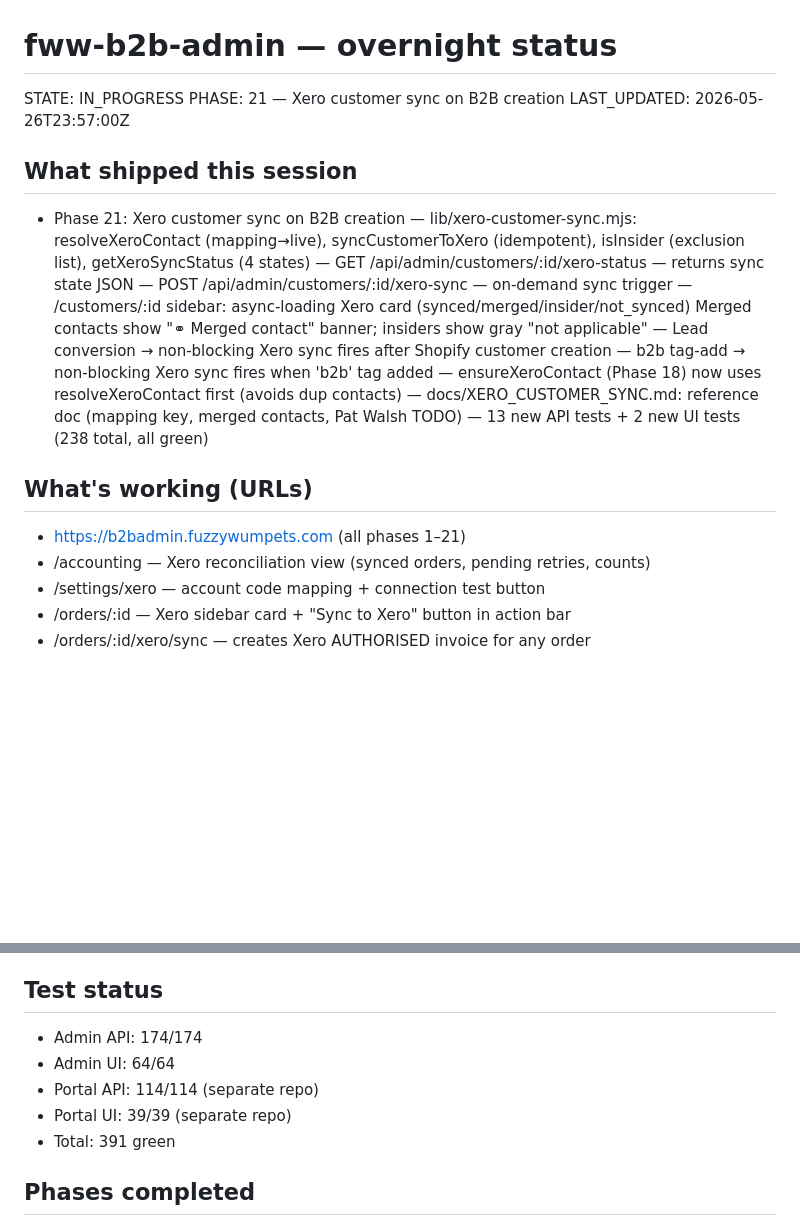
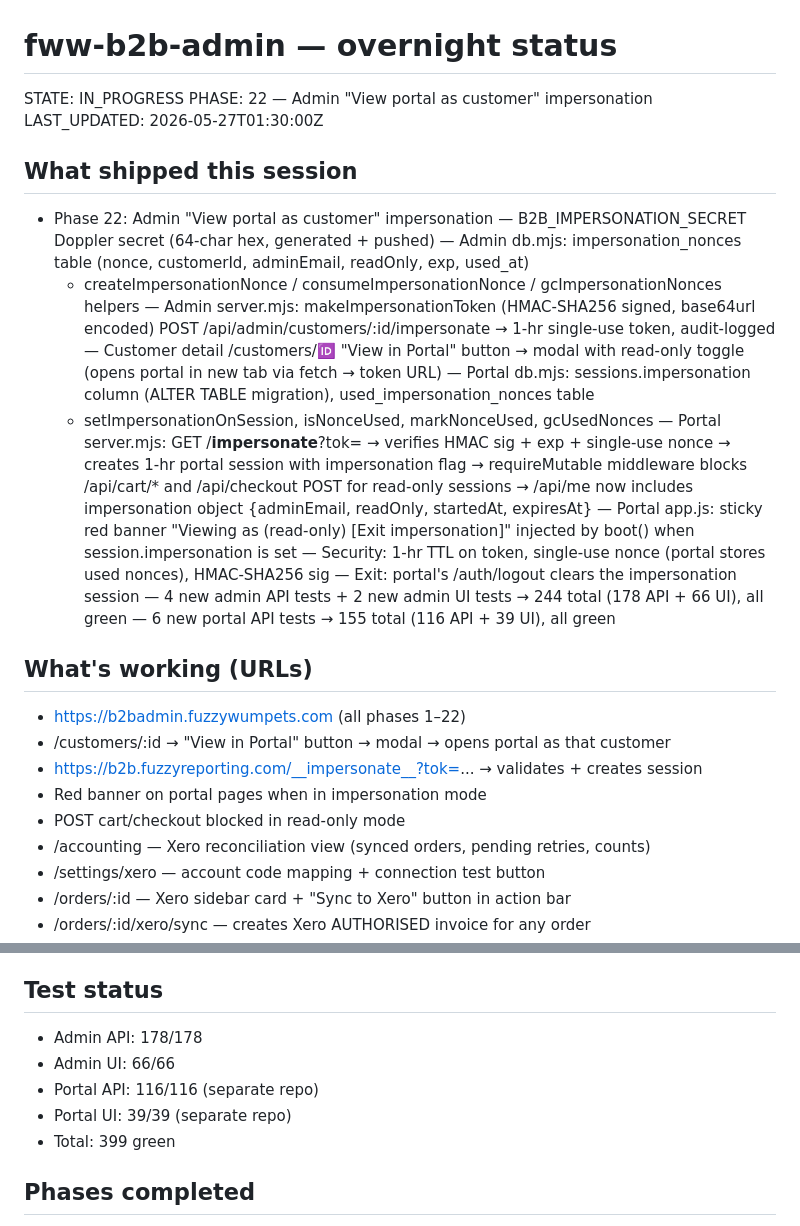
Before and after one commit to Fuzzywumpets/fww-b2b-admin, a Markdown page: STATUS.md, 2 parts joined by grey strips. GitHub-like rendering; blank space fills up the shorter version.

Commit message:
update STATUS.md: Phase 22 complete, 399 tests green
Co-Authored-By: Claude (headless overnight) <noreply@anthropic.com>

```diff
--- a/STATUS.md
+++ b/STATUS.md
@@ -1,24 +1,36 @@
 # fww-b2b-admin — overnight status
 STATE: IN_PROGRESS
-PHASE: 21 — Xero customer sync on B2B creation
-LAST_UPDATED: 2026-05-26T23:57:00Z
+PHASE: 22 — Admin "View portal as customer" impersonation
+LAST_UPDATED: 2026-05-27T01:30:00Z
 
 ## What shipped this session
-- Phase 21: Xero customer sync on B2B creation
-  — lib/xero-customer-sync.mjs: resolveXeroContact (mapping→live), syncCustomerToXero
-    (idempotent), isInsider (exclusion list), getXeroSyncStatus (4 states)
-  — GET /api/admin/customers/:id/xero-status — returns sync state JSON
-  — POST /api/admin/customers/:id/xero-sync — on-demand sync trigger
-  — /customers/:id sidebar: async-loading Xero card (synced/merged/insider/not_synced)
-    Merged contacts show "⚭ Merged contact" banner; insiders show gray "not applicable"
-  — Lead conversion → non-blocking Xero sync fires after Shopify customer creation
-  — b2b tag-add → non-blocking Xero sync fires when 'b2b' tag added
-  — ensureXeroContact (Phase 18) now uses resolveXeroContact first (avoids dup contacts)
-  — docs/XERO_CUSTOMER_SYNC.md: reference doc (mapping key, merged contacts, Pat Walsh TODO)
-  — 13 new API tests + 2 new UI tests (238 total, all green)
+- Phase 22: Admin "View portal as customer" impersonation
+  — B2B_IMPERSONATION_SECRET Doppler secret (64-char hex, generated + pushed)
+  — Admin db.mjs: impersonation_nonces table (nonce, customerId, adminEmail, readOnly, exp, used_at)
+    + createImpersonationNonce / consumeImpersonationNonce / gcImpersonationNonces helpers
+  — Admin server.mjs: makeImpersonationToken (HMAC-SHA256 signed, base64url encoded)
+    POST /api/admin/customers/:id/impersonate → 1-hr single-use token, audit-logged
+  — Customer detail /customers/:id: "View in Portal" button → modal with read-only toggle
+    (opens portal in new tab via fetch → token URL)
+  — Portal db.mjs: sessions.impersonation column (ALTER TABLE migration), used_impersonation_nonces table
+    + setImpersonationOnSession, isNonceUsed, markNonceUsed, gcUsedNonces
+  — Portal server.mjs: GET /__impersonate__?tok=<token>
+    → verifies HMAC sig + exp + single-use nonce → creates 1-hr portal session with impersonation flag
+    → requireMutable middleware blocks /api/cart/* and /api/checkout POST for read-only sessions
+    → /api/me now includes impersonation object {adminEmail, readOnly, startedAt, expiresAt}
+  — Portal app.js: sticky red banner "Viewing as <name> (read-only) [Exit impersonation]"
+    injected by boot() when session.impersonation is set
+  — Security: 1-hr TTL on token, single-use nonce (portal stores used nonces), HMAC-SHA256 sig
+  — Exit: portal's /auth/logout clears the impersonation session
+  — 4 new admin API tests + 2 new admin UI tests → 244 total (178 API + 66 UI), all green
+  — 6 new portal API tests → 155 total (116 API + 39 UI), all green
 
 ## What's working (URLs)
-- https://b2badmin.fuzzywumpets.com (all phases 1–21)
+- https://b2badmin.fuzzywumpets.com (all phases 1–22)
+- /customers/:id → "View in Portal" button → modal → opens portal as that customer
+- https://b2b.fuzzyreporting.com/__impersonate__?tok=... → validates + creates session
+- Red banner on portal pages when in impersonation mode
+- POST cart/checkout blocked in read-only mode
 - /accounting — Xero reconciliation view (synced orders, pending retries, counts)
 - /settings/xero — account code mapping + connection test button
 - /orders/:id — Xero sidebar card + "Sync to Xero" button in action bar
@@ -35,11 +47,11 @@ LAST_UPDATED: 2026-05-26T23:57:00Z
 - https://b2b.fuzzyreporting.com/account — stock alerts + tax cert + portal activity
 
 ## Test status
-- Admin API:  174/174
-- Admin UI:    64/64
-- Portal API: 114/114 (separate repo)
+- Admin API:  178/178
+- Admin UI:    66/66
+- Portal API: 116/116 (separate repo)
 - Portal UI:   39/39 (separate repo)
-- Total: 391 green
+- Total: 399 green
 
 ## Phases completed
 - Phase 0: Research + scaffold
```
Also changed, not shown: other parts of STATUS.md (+14 -14 lines).
